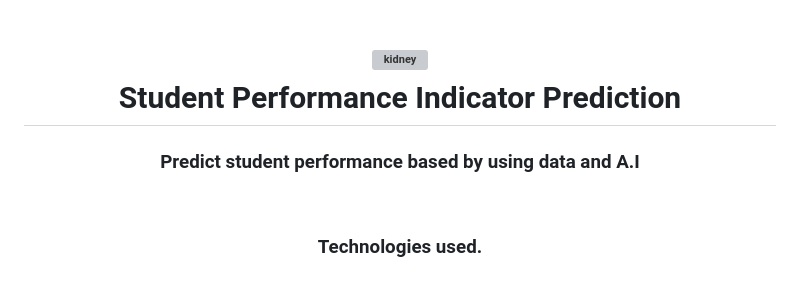
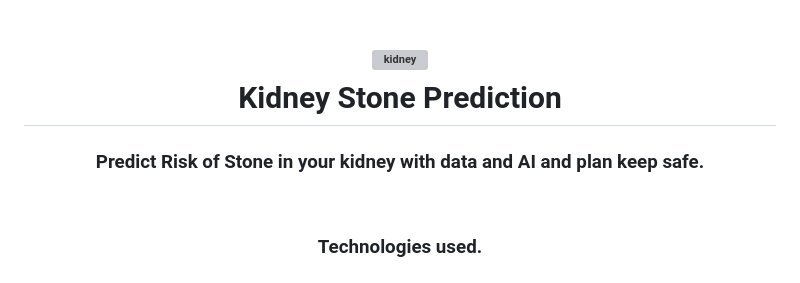
Before and after one commit to ayushmehraa/Kidney-Stone-Prediction, a Markdown page: README.md, the part around one of its changes. Rendered like a GitHub page; grey boxes are pictures that could not be loaded.

```diff
--- a/README.md
+++ b/README.md
@@ -1,11 +1,11 @@
 <div align="center">
     <h1 align="center">
         <img width="80" height="80" src="https://img.icons8.com/officel/80/kidney.png" alt="kidney"/>
-        <br>Student Performance Indicator Prediction
+        <br>Kidney Stone Prediction
     </h1>
 </div>
 <h3 align="center">
-Predict student performance based by using data and A.I
+Predict Risk of Stone in your kidney with data and AI and plan keep safe.
 </h3>
 <br>
 <h3 align="center">
```
Also changed, not shown: other parts of README.md (+26 -24 lines).
